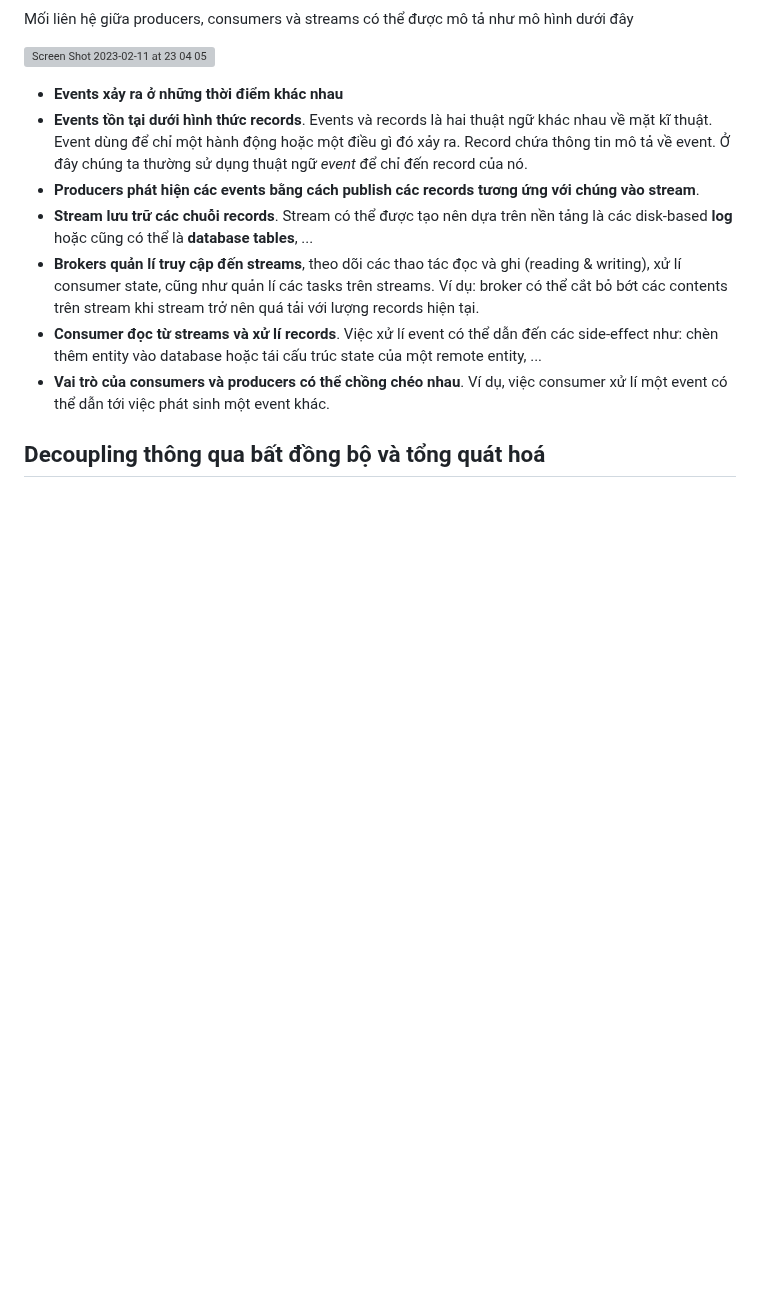
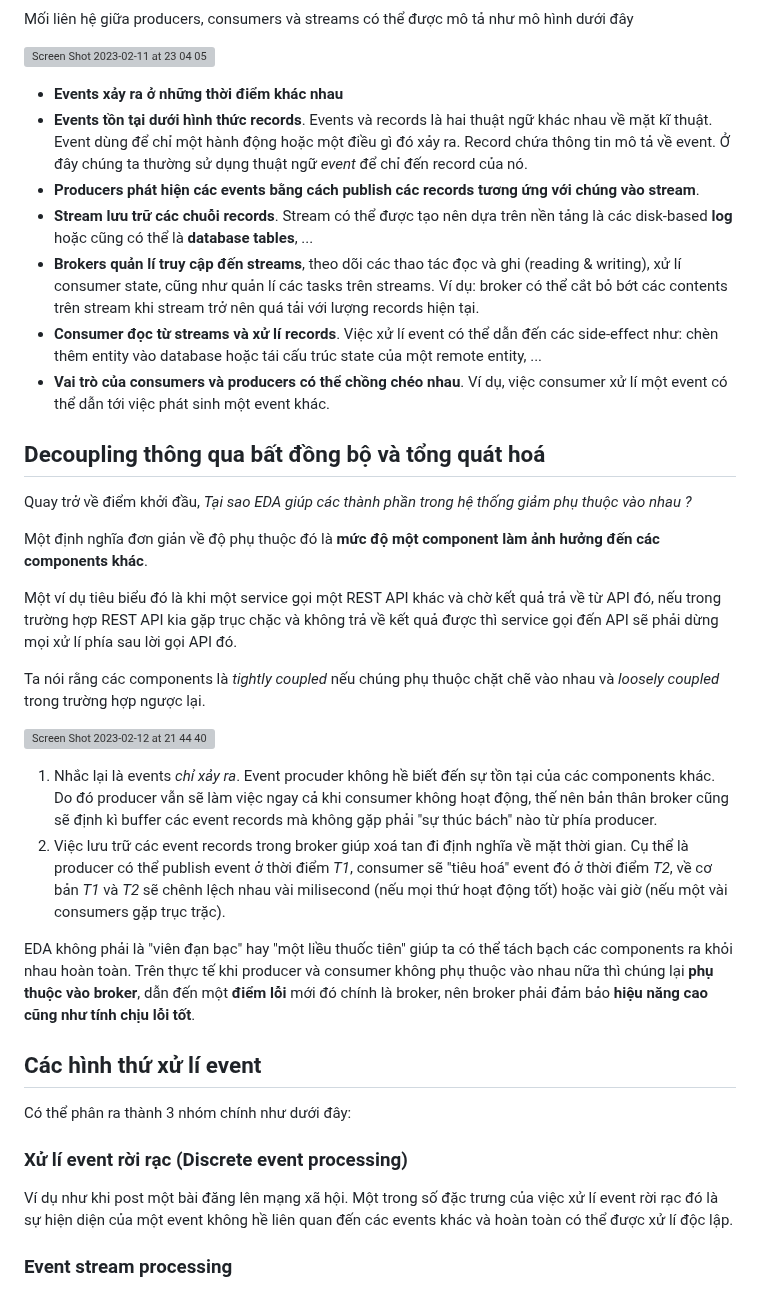
Before and after one commit to tuananhhedspibk/RoadToSeniorDev, a Markdown page: SystemDesign/EventDrivenArchitectureIntro.md, the part around the change. GitHub-like rendering; blank space fills up the shorter version; grey boxes are pictures that could not be loaded.

Commit message:
:bento: Event processing

```diff
--- a/SystemDesign/EventDrivenArchitectureIntro.md
+++ b/SystemDesign/EventDrivenArchitectureIntro.md
@@ -53,3 +53,28 @@ Mối liên hệ giữa producers, consumers và streams có thể được mô
 - **Vai trò của consumers và producers có thể chồng chéo nhau**. Ví dụ, việc consumer xử lí một event có thể dẫn tới việc phát sinh một event khác.
 
 ## Decoupling thông qua bất đồng bộ và tổng quát hoá
+
+Quay trở về điểm khởi đầu, *Tại sao EDA giúp các thành phần trong hệ thống giảm phụ thuộc vào nhau ?*
+
+Một định nghĩa đơn giản về độ phụ thuộc đó là **mức độ một component làm ảnh hưởng đến các components khác**.
+
+Một ví dụ tiêu biểu đó là khi một service gọi một REST API khác và chờ kết quả trả về từ API đó, nếu trong trường hợp REST API kia gặp trục chặc và không trả về kết quả được thì service gọi đến API sẽ phải dừng mọi xử lí phía sau lời gọi API đó.
+
+Ta nói rằng các components là *tightly coupled* nếu chúng phụ thuộc chặt chẽ vào nhau và *loosely coupled* trong trường hợp ngược lại.
+
+![Screen Shot 2023-02-12 at 21 44 40](https://user-images.githubusercontent.com/15076665/218311996-26469db4-0e51-4a01-80fc-c4a1cc368790.png)
+
+1. Nhắc lại là events *chỉ xảy ra*. Event procuder không hề biết đến sự tồn tại của các components khác. Do đó producer vẫn sẽ làm việc ngay cả khi consumer không hoạt động, thế nên bản thân broker cũng sẽ định kì buffer các event records mà không gặp phải "sự thúc bách" nào từ phía producer.
+2. Việc lưu trữ các event records trong broker giúp xoá tan đi định nghĩa về mặt thời gian. Cụ thể là producer có thể publish event ở thời điểm *T1*, consumer sẽ "tiêu hoá" event đó ở thời điểm *T2*, về cơ bản *T1* và *T2* sẽ chênh lệch nhau vài milisecond (nếu mọi thứ hoạt động tốt) hoặc vài giờ (nếu một vài consumers gặp trục trặc).
+
+EDA không phải là "viên đạn bạc" hay "một liều thuốc tiên" giúp ta có thể tách bạch các components ra khỏi nhau hoàn toàn. Trên thực tế khi producer và consumer không phụ thuộc vào nhau nữa thì chúng lại **phụ thuộc vào broker**, dẫn đến một **điểm lỗi** mới đó chính là broker, nên broker phải đảm bảo **hiệu năng cao cũng như tính chịu lỗi tốt**.
+
+## Các hình thứ xử lí event
+
+Có thể phân ra thành 3 nhóm chính như dưới đây:
+
+### Xử lí event rời rạc (Discrete event processing)
+
+Ví dụ như khi post một bài đăng lên mạng xã hội. Một trong số đặc trưng của việc xử lí event rời rạc đó là sự hiện diện của một event không hề liên quan đến các events khác và hoàn toàn có thể được xử lí độc lập.
+
+### Event stream processing
```
